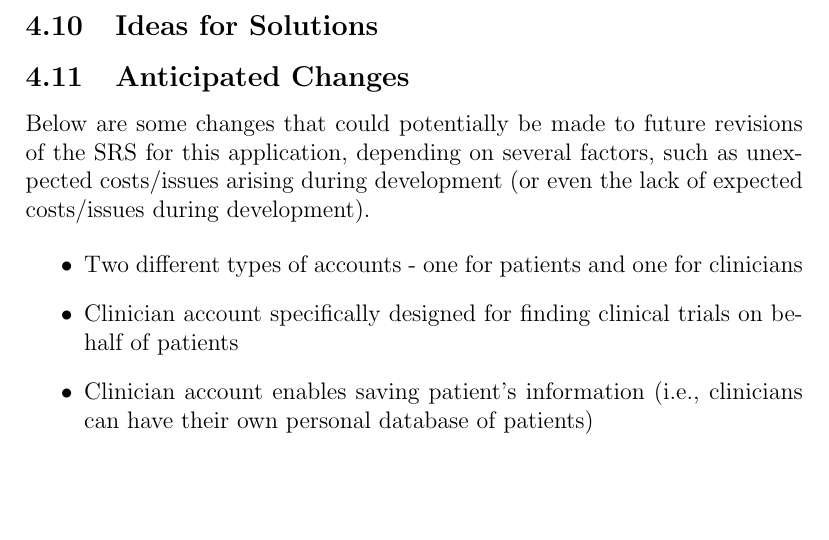
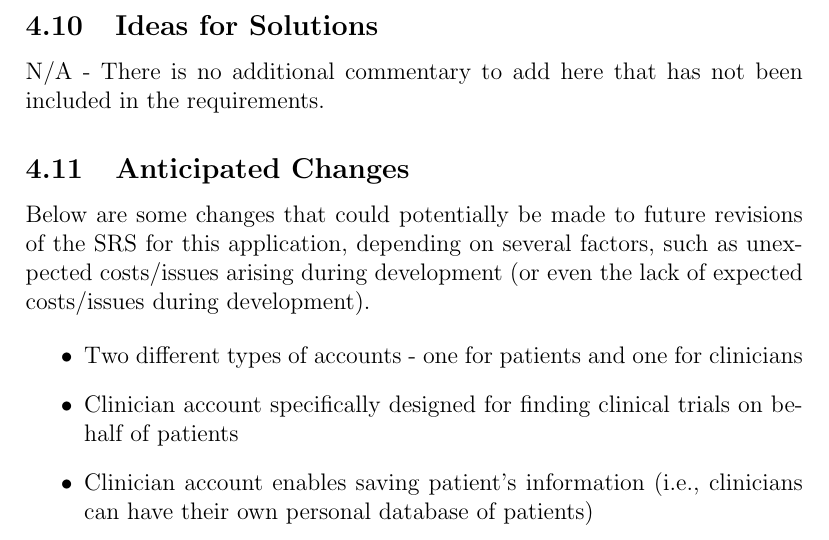
Before and after one commit to davimang/REACH, a LaTeX document (docs/SRS/SRS.tex): part of page 21 of 23, cut so that both start at the same text, the shorter picture padded with empty space. Compiled offline with pdfLaTeX.

Commit message:
Last update to SRS

```diff
--- a/docs/SRS/SRS.tex
+++ b/docs/SRS/SRS.tex
@@ -606,7 +606,7 @@ Training will also be provided to Dr. Ho and his team to ensure they are able to
 N/A
 
 \subsection{Ideas for Solutions}
-
+N/A - There is no additional commentary to add here that has not been included in the requirements.
 \subsection{Anticipated Changes}
 
 Below are some changes that could potentially be made to future
```
Also changed, not shown: docs/SRS/SRS.pdf.
